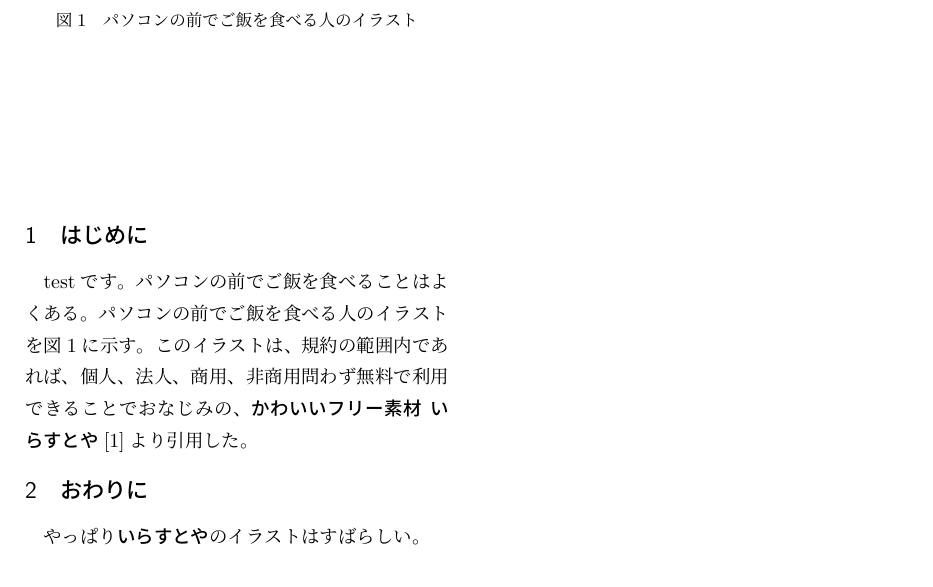
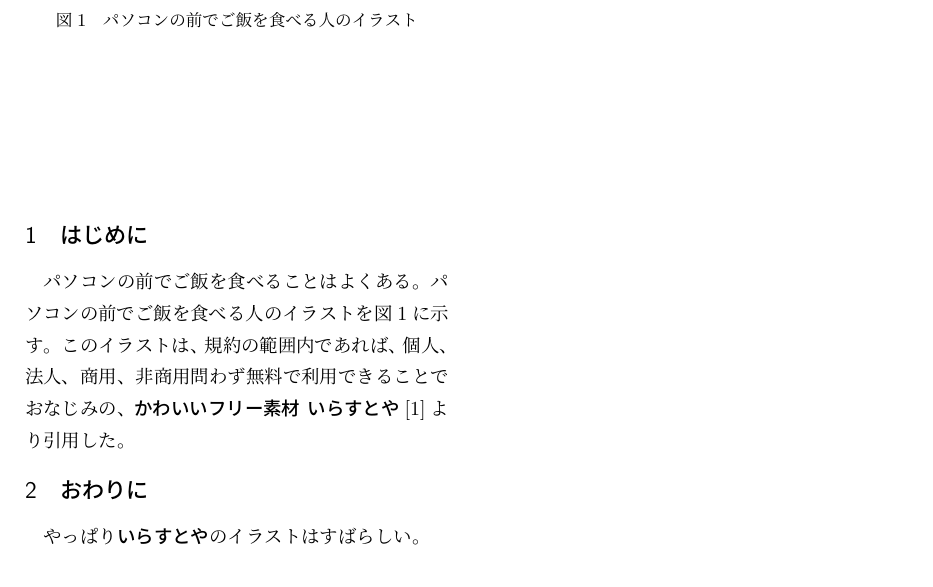
Before and after one commit to Tatsumi0000/iosdc2024-pamphlet, a LaTeX document (iosdc2024.tex): part of the page, cut so that both start at the same text. Compiled offline with upLaTeX and dvipdfmx.

```diff
--- a/iosdc2024.tex
+++ b/iosdc2024.tex
@@ -28,7 +28,6 @@
     \end{center}
 \end{figure}
 
-testです。
 パソコンの前でご飯を食べることはよくある。パソコンの前でご飯を食べる人のイラストを図\ref{fig:syokuji_computer}に示す。
 このイラストは、規約の範囲内であれば、個人、法人、商用、非商用問わず無料で利用できることでおなじみの、{\bf かわいいフリー素材 いらすとや}\cite{irasutoya}より引用した。
 
```
Also changed, not shown: 1 other file.
